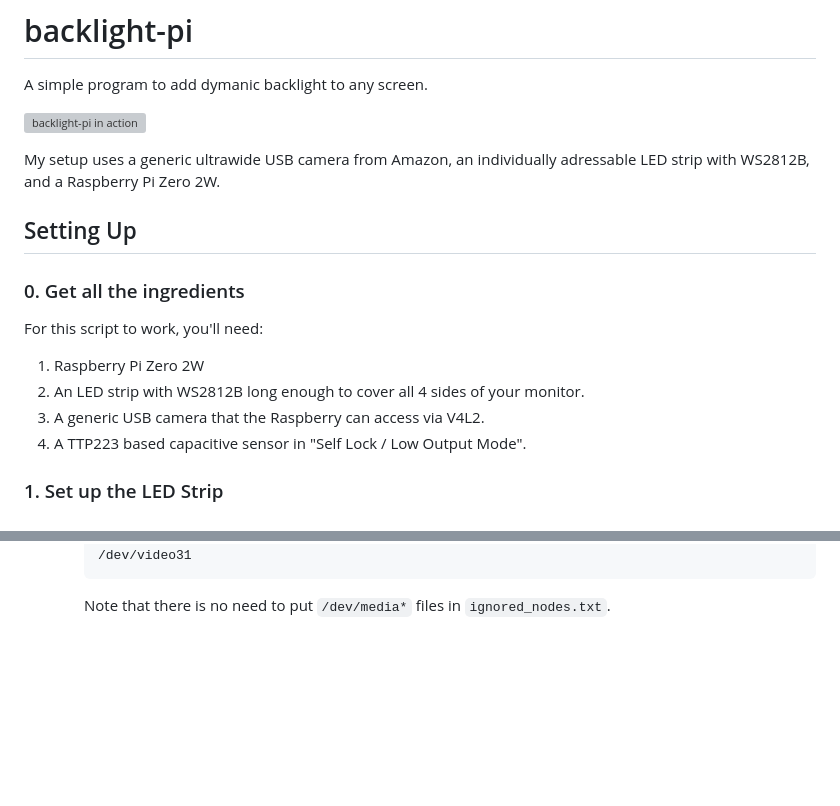
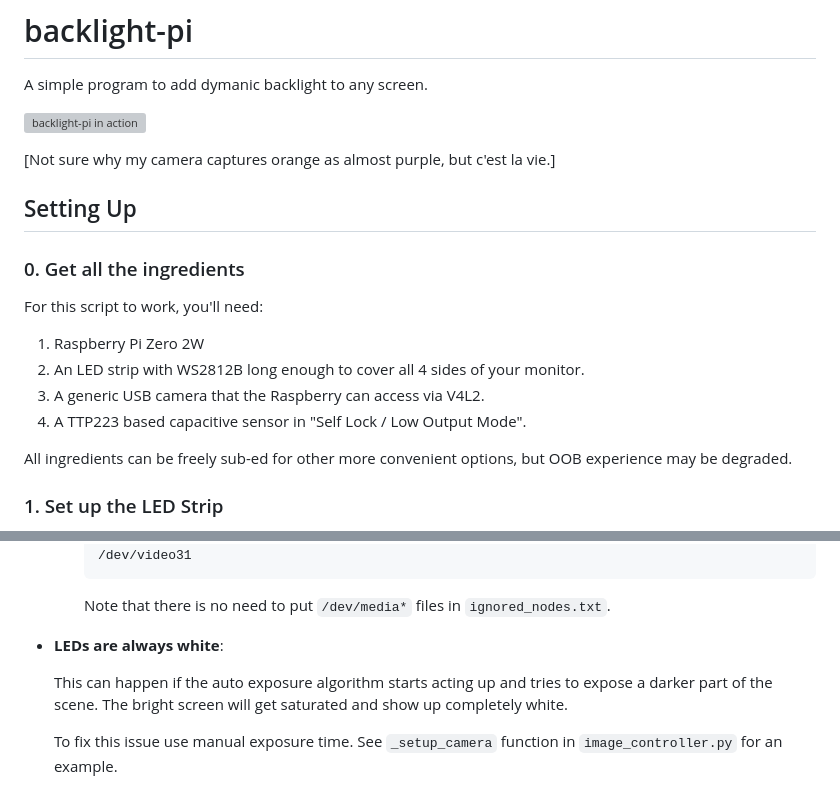
Before and after one commit to avirakesh/backlight-pi, a Markdown page: README.md, 2 parts joined by grey strips. Drawn GitHub-style; blank space fills up the shorter version; grey boxes are pictures that could not be loaded.

Commit message:
fix grammar and add another known issue

````diff
--- a/README.md
+++ b/README.md
@@ -5,8 +5,7 @@ A simple program to add dymanic backlight to any screen.
 <img src="./docs/imgs/in-action.jpg" alt="backlight-pi in action"
     width=50% height=50% />
 
-My setup uses a generic ultrawide USB camera from Amazon, an individually
-adressable LED strip with WS2812B, and a Raspberry Pi Zero 2W.
+\[Not sure why my camera captures orange as almost purple, but c'est la vie.\]
 
 ## Setting Up
 
@@ -17,6 +16,9 @@ For this script to work, you'll need:
 2. An LED strip with WS2812B long enough to cover all 4 sides of your monitor.
 3. A generic USB camera that the Raspberry can access via V4L2.
 4. A TTP223 based capacitive sensor in "Self Lock / Low Output Mode".
+
+All ingredients can be freely sub-ed for other more convenient options, but OOB
+experience may be degraded.
 
 ### 1. Set up the LED Strip
 This won't go into details of how to put an LED strip behind your monitor
@@ -201,3 +203,12 @@ and watch your LEDs come to life!
      ```
      Note that there is no need to put `/dev/media*` files in
      `ignored_nodes.txt`.
+
+- **LEDs are always white**:
+
+  This can happen if the auto exposure algorithm starts acting up and tries
+  to expose a darker part of the scene. The bright screen will get saturated and
+  show up completely white.
+
+  To fix this issue use manual exposure time. See `_setup_camera` function in
+  `image_controller.py` for an example.
````
Also changed, not shown: other parts of README.md (+2 -2 lines), docs/calibration.md (+3 -2 lines).
